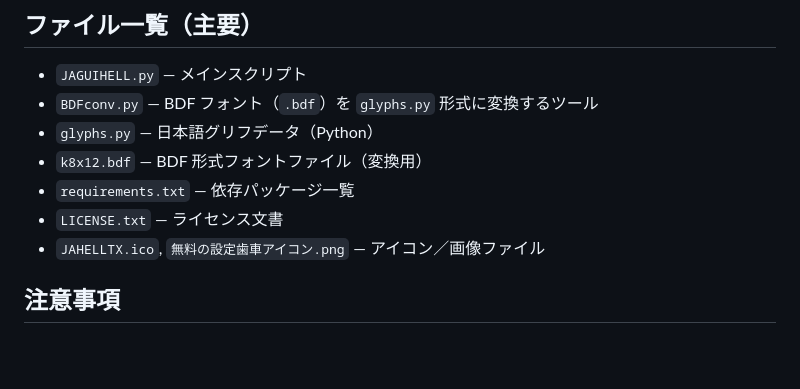
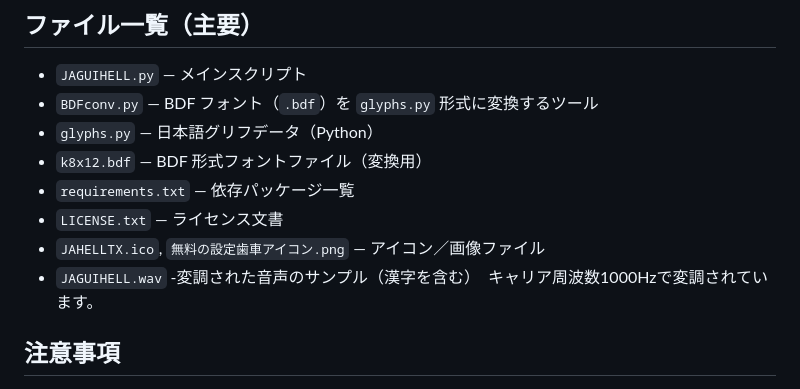
Before and after one commit to 7k1aeu/JAGUIHELL, a Markdown page: README.md, the part around the change. GitHub-like rendering; blank space fills up the shorter version.

Commit message:
Update README with JAGUIHELL.wav details
Add description for JAGUIHELL.wav audio sample.

```diff
--- a/README.md
+++ b/README.md
@@ -59,6 +59,7 @@ python BDFconv.py k8x12.bdf
 - `requirements.txt` — 依存パッケージ一覧
 - `LICENSE.txt` — ライセンス文書
 - `JAHELLTX.ico`, `無料の設定歯車アイコン.png` — アイコン／画像ファイル
+- `JAGUIHELL.wav` -変調された音声のサンプル（漢字を含む）　キャリア周波数1000Hzで変調されています。
 
 ## 注意事項
 - `glyphs.py` や `k8x12.bdf` はファイルサイズが大きいです。編集・再生成時は処理時間とメモリに注意してください。
```
